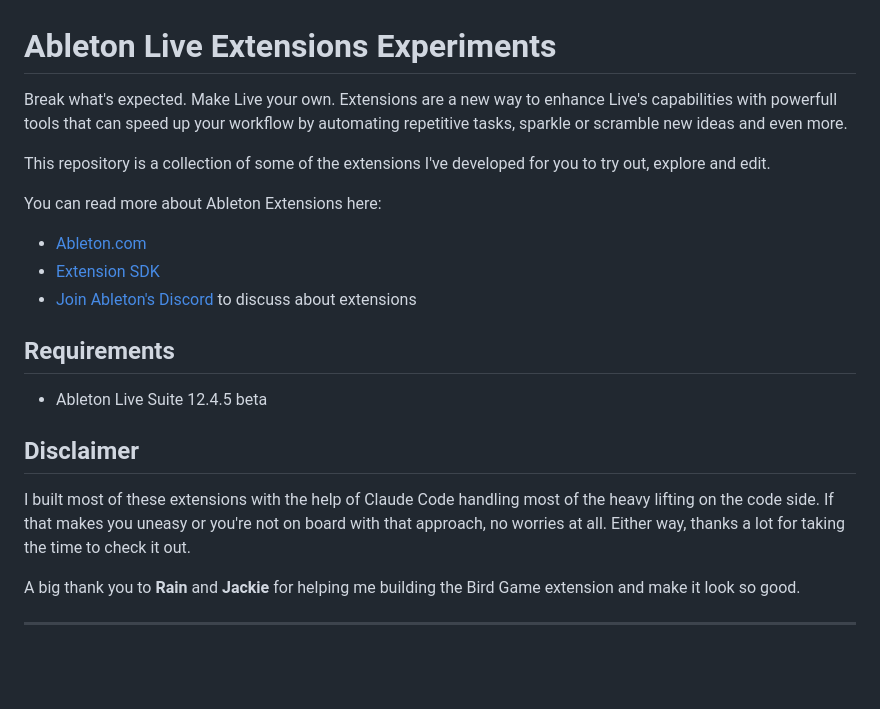
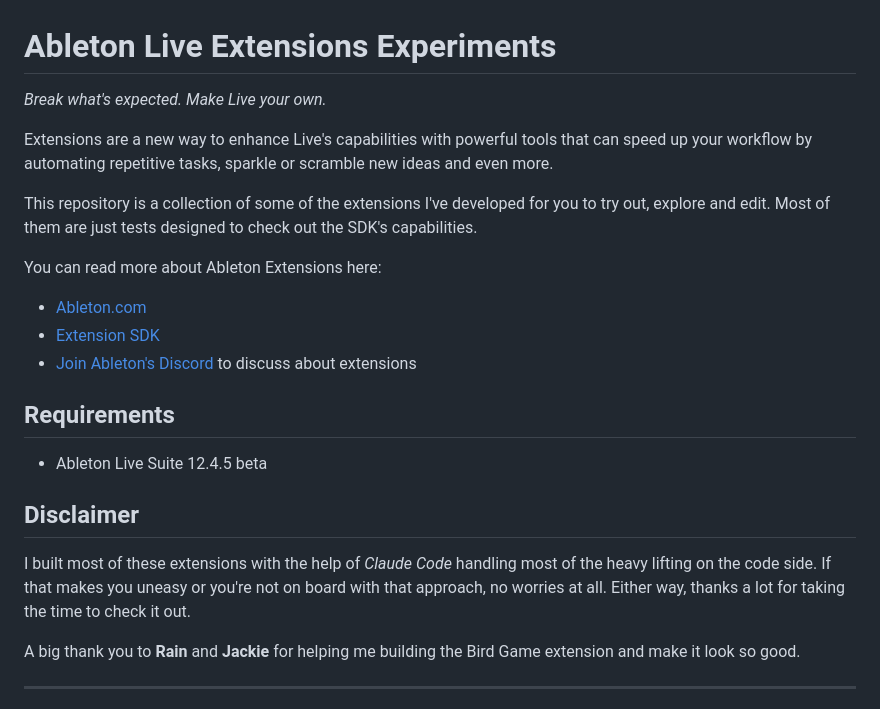
Before and after one commit to federico-pepe/ableton-live-extensions, a Markdown page: README.md, the part around the change. GitHub-like rendering; blank space fills up the shorter version.

```diff
--- a/README.md
+++ b/README.md
@@ -1,8 +1,10 @@
 # Ableton Live Extensions Experiments
 
-Break what's expected. Make Live your own. Extensions are a new way to enhance Live's capabilities with powerfull tools that can speed up your workflow by automating repetitive tasks, sparkle or scramble new ideas and even more.
+*Break what's expected. Make Live your own.*
 
-This repository is a collection of some of the extensions I've developed for you to try out, explore and edit.
+Extensions are a new way to enhance Live's capabilities with powerful tools that can speed up your workflow by automating repetitive tasks, sparkle or scramble new ideas and even more.
+
+This repository is a collection of some of the extensions I've developed for you to try out, explore and edit. Most of them are just tests designed to check out the SDK's capabilities.
 
 You can read more about Ableton Extensions here:
 
@@ -16,7 +18,7 @@ You can read more about Ableton Extensions here:
 
 ## Disclaimer
 
-I built most of these extensions with the help of Claude Code handling most of the heavy lifting on the code side. If that makes you uneasy or you're not on board with that approach, no worries at all. Either way, thanks a lot for taking the time to check it out.
+I built most of these extensions with the help of *Claude Code* handling most of the heavy lifting on the code side. If that makes you uneasy or you're not on board with that approach, no worries at all. Either way, thanks a lot for taking the time to check it out.
 
 A big thank you to **Rain** and **Jackie** for helping me building the Bird Game extension and make it look so good.
 
```
